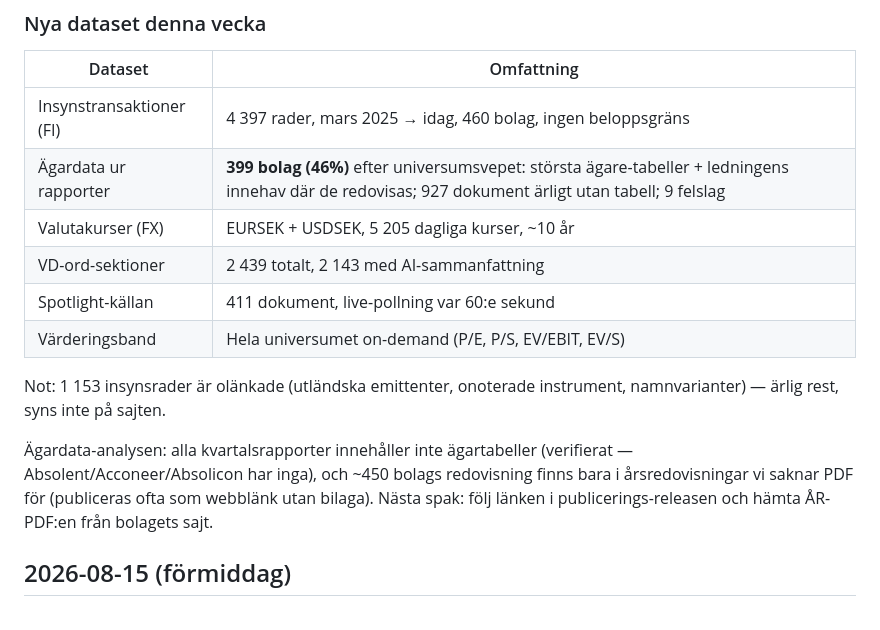
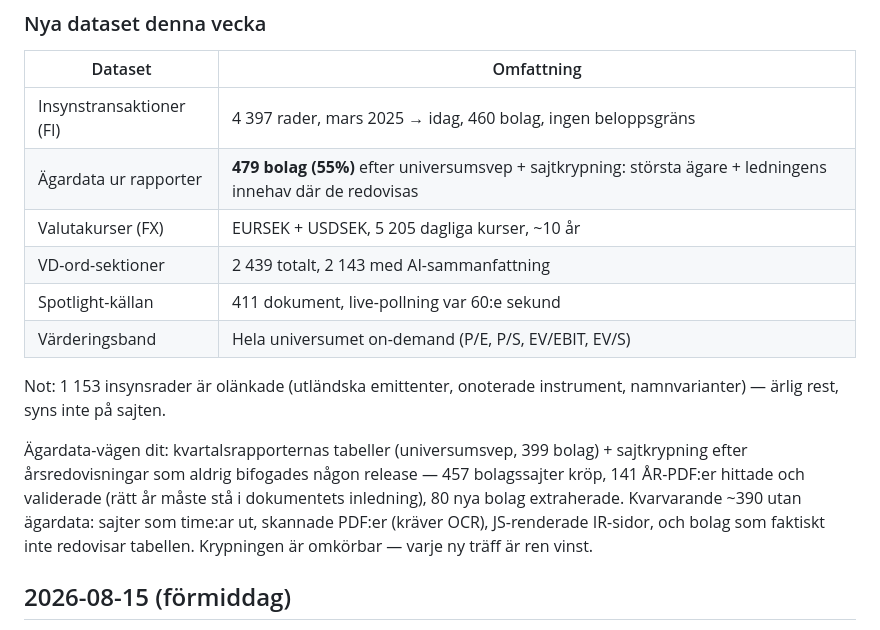
Before and after one commit to Filipsuper/newstest-frontend, a Markdown page: filldata.md, the part around the change. Rendered like a GitHub page.

Commit message:
Ownership at 479 companies after the website crawl
Co-Authored-By: Claude Fable 5 <noreply@anthropic.com>

```diff
--- a/filldata.md
+++ b/filldata.md
@@ -42,7 +42,7 @@ print(json.dumps(ReportDocumentStore(get_db()).status(), indent=1))"'
 | Dataset | Omfattning |
 |---|---|
 | Insynstransaktioner (FI) | 4 397 rader, mars 2025 → idag, 460 bolag, ingen beloppsgräns |
-| Ägardata ur rapporter | **399 bolag (46%)** efter universumsvepet: största ägare-tabeller + ledningens innehav där de redovisas; 927 dokument ärligt utan tabell; 9 felslag |
+| Ägardata ur rapporter | **479 bolag (55%)** efter universumsvep + sajtkrypning: största ägare + ledningens innehav där de redovisas |
 | Valutakurser (FX) | EURSEK + USDSEK, 5 205 dagliga kurser, ~10 år |
 | VD-ord-sektioner | 2 439 totalt, 2 143 med AI-sammanfattning |
 | Spotlight-källan | 411 dokument, live-pollning var 60:e sekund |
@@ -51,11 +51,13 @@ print(json.dumps(ReportDocumentStore(get_db()).status(), indent=1))"'
 Not: 1 153 insynsrader är olänkade (utländska emittenter, onoterade
 instrument, namnvarianter) — ärlig rest, syns inte på sajten.
 
-Ägardata-analysen: alla kvartalsrapporter innehåller inte ägartabeller
-(verifierat — Absolent/Acconeer/Absolicon har inga), och ~450 bolags
-redovisning finns bara i årsredovisningar vi saknar PDF för (publiceras ofta
-som webblänk utan bilaga). Nästa spak: följ länken i publicerings-releasen
-och hämta ÅR-PDF:en från bolagets sajt.
+Ägardata-vägen dit: kvartalsrapporternas tabeller (universumsvep, 399
+bolag) + sajtkrypning efter årsredovisningar som aldrig bifogades någon
+release — 457 bolagssajter kröp, 141 ÅR-PDF:er hittade och validerade
+(rätt år måste stå i dokumentets inledning), 80 nya bolag extraherade.
+Kvarvarande ~390 utan ägardata: sajter som time:ar ut, skannade PDF:er
+(kräver OCR), JS-renderade IR-sidor, och bolag som faktiskt inte redovisar
+tabellen. Krypningen är omkörbar — varje ny träff är ren vinst.
 
 ## 2026-08-15 (förmiddag)
 
```
